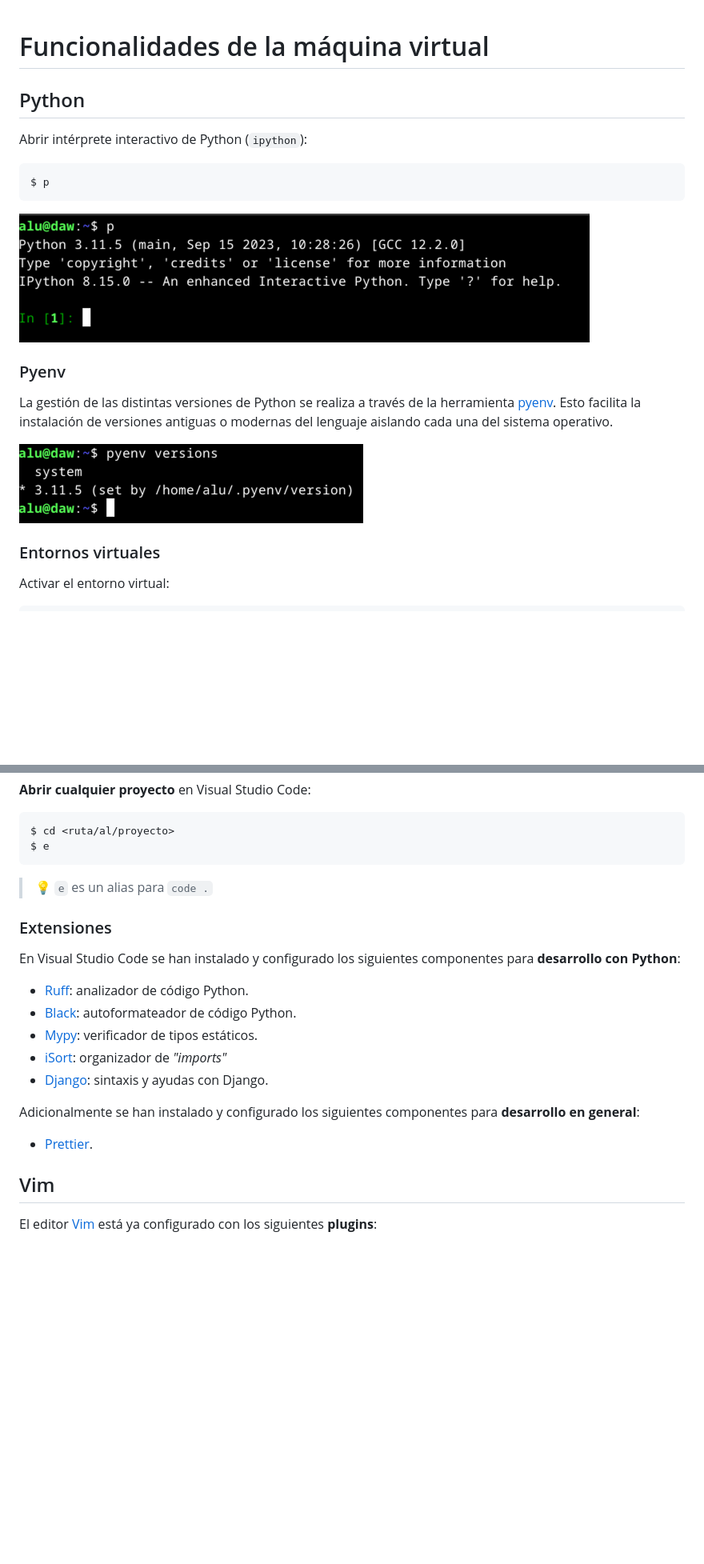
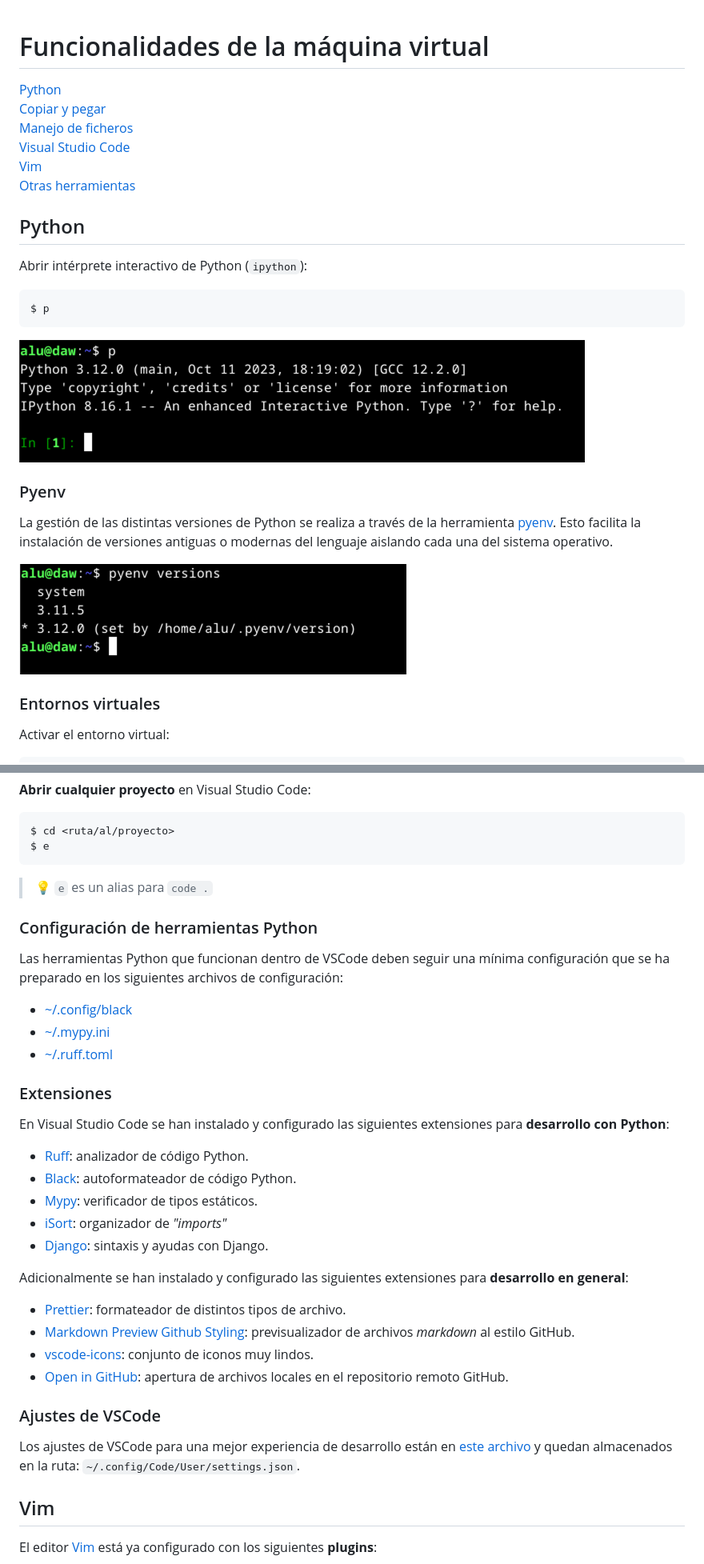
Before and after one commit to sdelquin/edubase, a Markdown page: devenv/vm-features.md, 2 parts joined by grey strips. Shown at 80% size. GitHub-like rendering; pictures changed too: devenv/images/vm-features/ipython.png, devenv/images/vm-features/pyenv-versions.png; blank space fills up the shorter version.

Commit message:
Add docs about vscode configuration

```diff
--- a/devenv/vm-features.md
+++ b/devenv/vm-features.md
@@ -1,4 +1,11 @@
 # Funcionalidades de la máquina virtual
+
+[Python](#python)
+[Copiar y pegar](#copiar-y-pegar)
+[Manejo de ficheros](#manejo-de-ficheros)
+[Visual Studio Code](#visual-studio-code)
+[Vim](#vim)
+[Otras herramientas](#otras-herramientas)
 
 ## Python
 
@@ -101,7 +108,15 @@ $ e
 
 > 💡 `e` es un alias para `code .`
 
+### Configuración de herramientas Python
+
+Las herramientas Python que funcionan dentro de VSCode deben seguir una mínima configuración que se ha preparado en los siguientes archivos de configuración:
+
+- [~/.config/black](./files/black)
+- [~/.mypy.ini](./files/.mypy.ini)
+- [~/.ruff.toml](./files/.ruff.toml)
+
 ### Extensiones
 
-En Visual Studio Code se han instalado y configurado los siguientes componentes para **desarrollo con Python**:
+En Visual Studio Code se han instalado y configurado las siguientes extensiones para **desarrollo con Python**:
 
@@ -112,8 +127,15 @@ En Visual Studio Code se han instalado y configurado los siguientes componentes
 - [Django](https://github.com/vscode-django/vscode-django): sintaxis y ayudas con Django.
 
-Adicionalmente se han instalado y configurado los siguientes componentes para **desarrollo en general**:
+Adicionalmente se han instalado y configurado las siguientes extensiones para **desarrollo en general**:
 
-- [Prettier](https://prettier.io/).
+- [Prettier](https://marketplace.visualstudio.com/items?itemName=esbenp.prettier-vscode): formateador de distintos tipos de archivo.
+- [Markdown Preview Github Styling](https://marketplace.visualstudio.com/items?itemName=bierner.markdown-preview-github-styles): previsualizador de archivos _markdown_ al estilo GitHub.
+- [vscode-icons](https://marketplace.visualstudio.com/items?itemName=vscode-icons-team.vscode-icons): conjunto de iconos muy lindos.
+- [Open in GitHub](https://marketplace.visualstudio.com/items?itemName=fabiospampinato.vscode-open-in-github): apertura de archivos locales en el repositorio remoto GitHub.
+
+### Ajustes de VSCode
+
+Los ajustes de VSCode para una mejor experiencia de desarrollo están en [este archivo](./files/settings.json) y quedan almacenados en la ruta: `~/.config/Code/User/settings.json`.
 
 ## Vim
 
```
Also changed, not shown: other parts of devenv/vm-features.md (+5 -5 lines), devenv/powerline-shell.md (deleted, +0 -27 lines), 11 other files.
